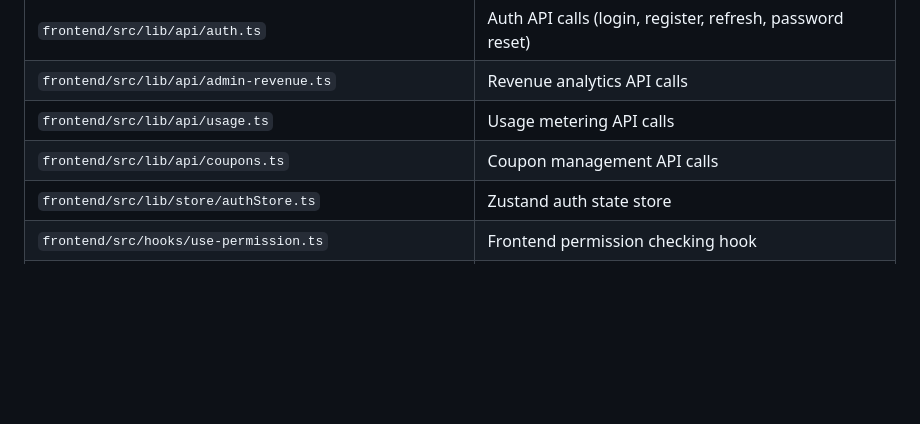
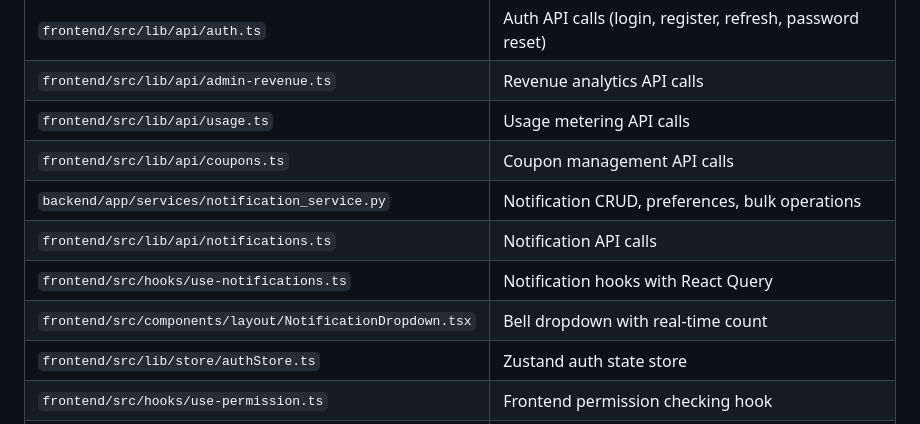
Before and after one commit to aguswirajati/harmony-saas-multitenancy, a Markdown page: CLAUDE.md, the part around the change. Drawn GitHub-style; blank space fills up the shorter version.

```diff
--- a/CLAUDE.md
+++ b/CLAUDE.md
@@ -712,6 +712,10 @@ if current_user_count >= tenant.max_users:
 | `frontend/src/lib/api/admin-revenue.ts` | Revenue analytics API calls |
 | `frontend/src/lib/api/usage.ts` | Usage metering API calls |
 | `frontend/src/lib/api/coupons.ts` | Coupon management API calls |
+| `backend/app/services/notification_service.py` | Notification CRUD, preferences, bulk operations |
+| `frontend/src/lib/api/notifications.ts` | Notification API calls |
+| `frontend/src/hooks/use-notifications.ts` | Notification hooks with React Query |
+| `frontend/src/components/layout/NotificationDropdown.tsx` | Bell dropdown with real-time count |
 | `frontend/src/lib/store/authStore.ts` | Zustand auth state store |
 | `frontend/src/hooks/use-permission.ts` | Frontend permission checking hook |
 | `frontend/src/hooks/use-format-settings.ts` | Format settings hook (React Query) |
```
Also changed, not shown: docs/FEATURE_FLAG_LICENSING_GUIDE.md (added, +242 -0 lines), docs/PROJECT-STATUS.md (+2 -1 lines).
